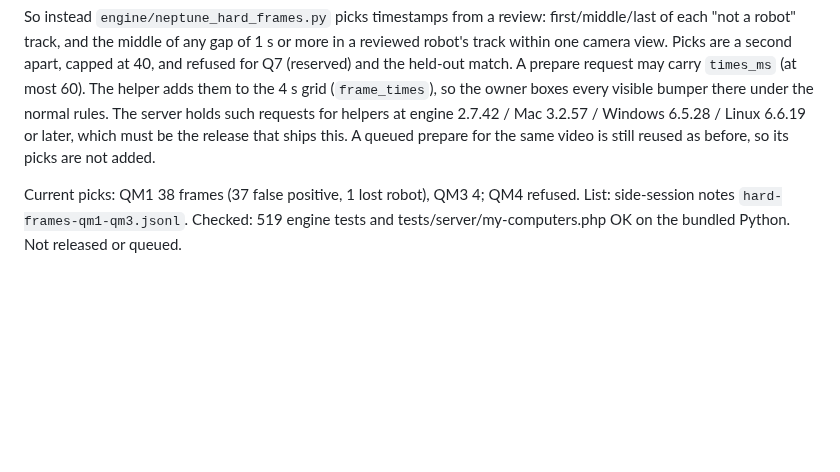
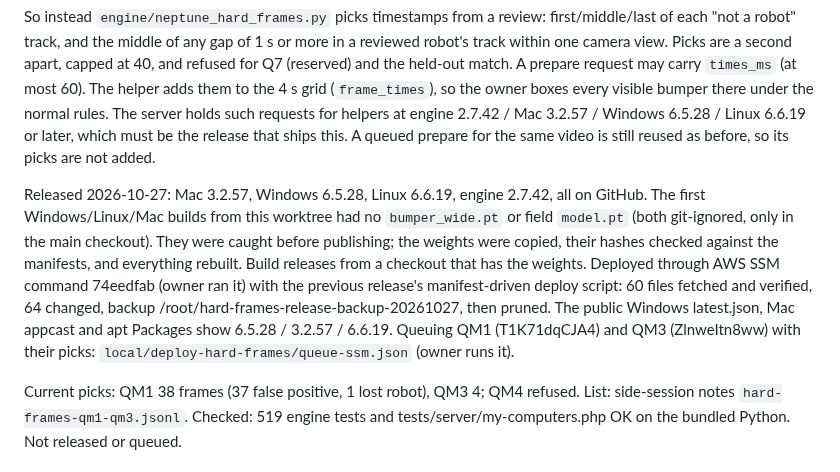
Before and after one commit to blarkin13/neptune-frc-autonimous-scouting, a Markdown page: WORK.md, the part around the change. Drawn GitHub-style; blank space fills up the shorter version.

Commit message:
WORK: hard-frame release deployed
Co-Authored-By: Claude Opus 5.5 <noreply@anthropic.com>

```diff
--- a/WORK.md
+++ b/WORK.md
@@ -8,6 +8,8 @@ Checked: `tests/server/helper-models.php` 6 PASS.
 Audit first: saved tracking reviews cannot train the bumper detector. Their boxes are `crop_box`-widened chassis crops; "corrected" fixes the team number, not the box, so every box is one the detector already found; a missed robot leaves no trace, so only 1 QM1 wide frame (0 in QM3) is provably complete. Of the 1,589 QM1 "not a robot" boxes, 1,563 are in the close-up insets and 685 are one track.
 
 So instead `engine/neptune_hard_frames.py` picks timestamps from a review: first/middle/last of each "not a robot" track, and the middle of any gap of 1 s or more in a reviewed robot's track within one camera view. Picks are a second apart, capped at 40, and refused for Q7 (reserved) and the held-out match. A prepare request may carry `times_ms` (at most 60). The helper adds them to the 4 s grid (`frame_times`), so the owner boxes every visible bumper there under the normal rules. The server holds such requests for helpers at engine 2.7.42 / Mac 3.2.57 / Windows 6.5.28 / Linux 6.6.19 or later, which must be the release that ships this. A queued prepare for the same video is still reused as before, so its picks are not added.
+
+Released 2026-10-27: Mac 3.2.57, Windows 6.5.28, Linux 6.6.19, engine 2.7.42, all on GitHub. The first Windows/Linux/Mac builds from this worktree had no `bumper_wide.pt` or field `model.pt` (both git-ignored, only in the main checkout). They were caught before publishing; the weights were copied, their hashes checked against the manifests, and everything rebuilt. Build releases from a checkout that has the weights. Deployed through AWS SSM command 74eedfab (owner ran it) with the previous release's manifest-driven deploy script: 60 files fetched and verified, 64 changed, backup /root/hard-frames-release-backup-20261027, then pruned. The public Windows latest.json, Mac appcast and apt Packages show 6.5.28 / 3.2.57 / 6.6.19. Queuing QM1 (T1K71dqCJA4) and QM3 (ZlnweItn8ww) with their picks: `local/deploy-hard-frames/queue-ssm.json` (owner runs it).
 
 Current picks: QM1 38 frames (37 false positive, 1 lost robot), QM3 4; QM4 refused. List: side-session notes `hard-frames-qm1-qm3.jsonl`. Checked: 519 engine tests and tests/server/my-computers.php OK on the bundled Python. Not released or queued.
 
```
